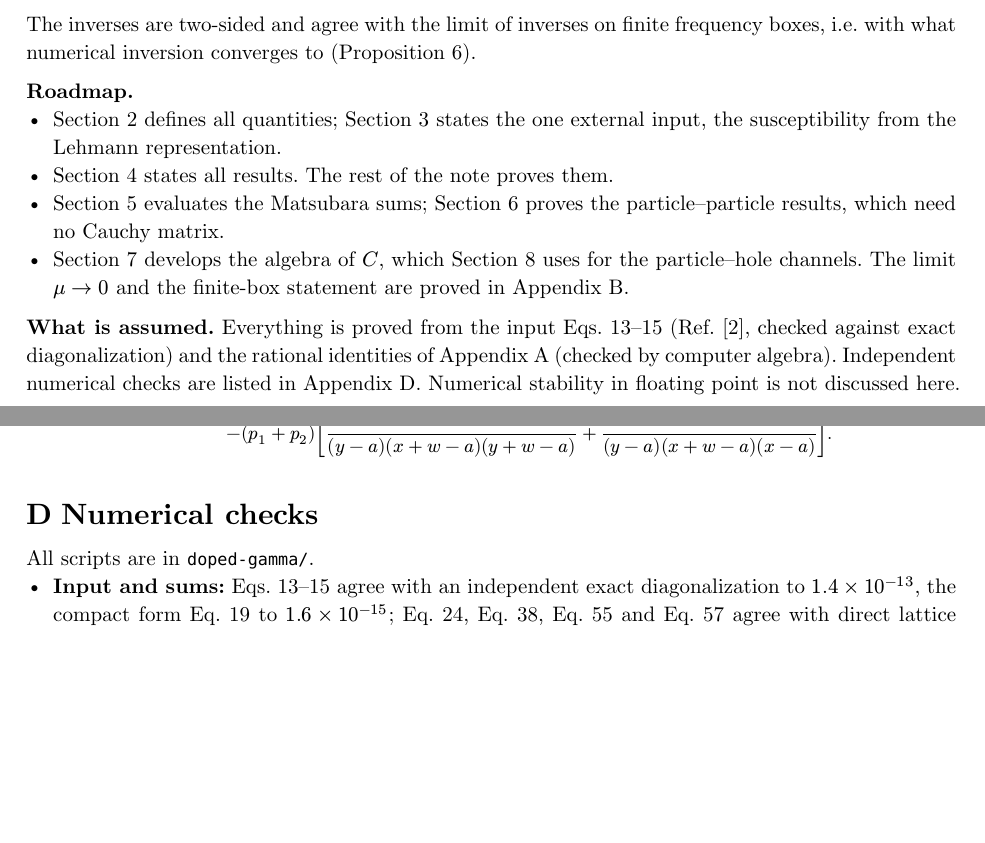
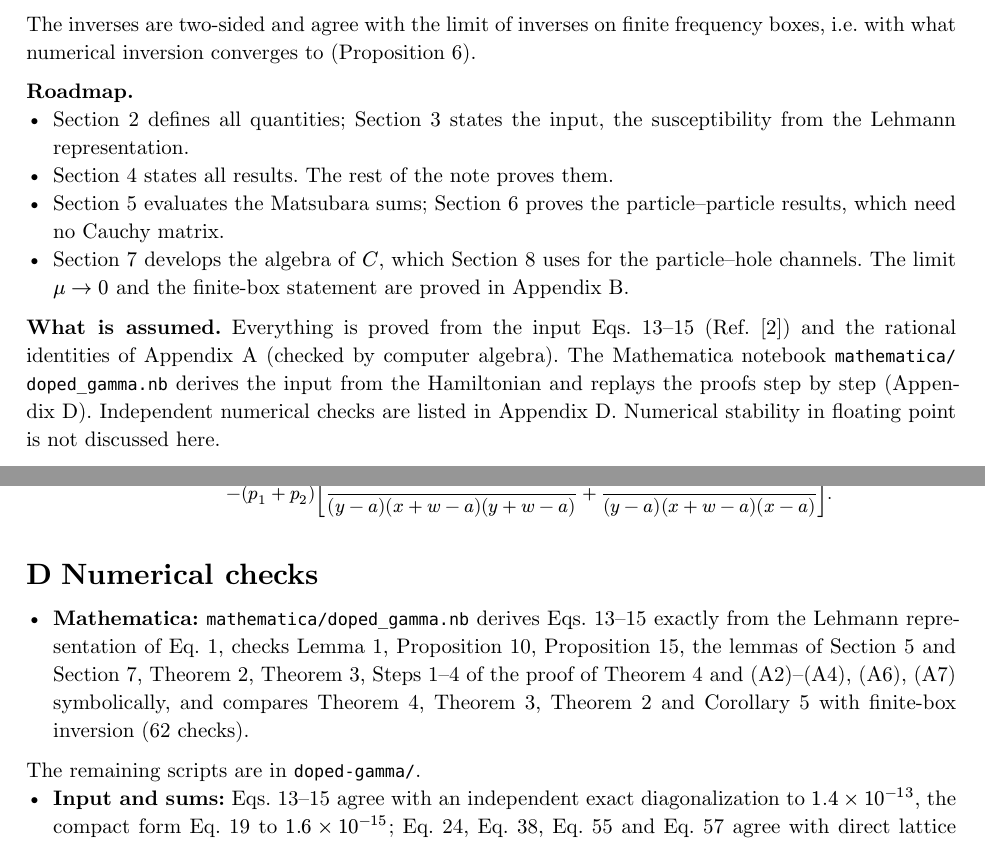
Before and after one commit to tuwien-cms/HubbardAtoms.jl, a Typst document (derivation/doped-gamma-derivation.typ): two parts of pages 2 and 18 of 18, joined at a grey line, cut so that both start at the same text, the shorter picture padded with empty space. The pictures show the PDF file derivation/doped-gamma-derivation.pdf that the author committed with the source.

Commit message:
Note: point to the Mathematica notebook for the input and the step-by-step checks

```diff
--- a/derivation/doped-gamma-derivation.typ
+++ b/derivation/doped-gamma-derivation.typ
@@ -82,12 +82,12 @@ After multiplication by a polynomial, $chi_r$ is a diagonal matrix plus $lambda
 The inverses are two-sided and agree with the limit of inverses on finite frequency boxes, i.e. with what numerical inversion converges to (@prop-box).
 
 *Roadmap.*
-- @sec-setup defines all quantities; @sec-input states the one external input, the susceptibility from the Lehmann representation.
+- @sec-setup defines all quantities; @sec-input states the input, the susceptibility from the Lehmann representation.
 - @sec-results states all results. The rest of the note proves them.
 - @sec-sums evaluates the Matsubara sums; @sec-pp proves the particle–particle results, which need no Cauchy matrix.
 - @sec-cauchy develops the algebra of $C$, which @sec-ph uses for the particle–hole channels. The limit $mu -> 0$ and the finite-box statement are proved in @app-details.
 
-*What is assumed.* Everything is proved from the input #eqrange(<eq-chi-uu>, <eq-pair>) (Ref. @essl2024, checked against exact diagonalization) and the rational identities of @app-identities (checked by computer algebra). Independent numerical checks are listed in @app-checks. Numerical stability in floating point is not discussed here.
+*What is assumed.* Everything is proved from the input #eqrange(<eq-chi-uu>, <eq-pair>) (Ref. @essl2024) and the rational identities of @app-identities (checked by computer algebra). The Mathematica notebook `mathematica/doped_gamma.nb` derives the input from the Hamiltonian and replays the proofs step by step (@app-checks). Independent numerical checks are listed in @app-checks. Numerical stability in floating point is not discussed here.
 
 *Implementation.* The results are implemented as `DopedHubbardAtom` in the Julia package #link("https://github.com/tuwien-cms/HubbardAtoms.jl")[HubbardAtoms.jl], which also evaluates them stably at low temperatures and near the removable singularities, and is tested against exact diagonalization and finite-box inversion.
 
@@ -145,7 +145,7 @@ $ chi_(up up, n m) &= -beta G(x_n) G(x_n + w) delta_(n m) + beta a^2 (1 - rho^2)
 $ chi_(up dn, n m) &= -4 beta a^2 p_1 J(x_n) J(x_n + w) delta_(n m) + 4 beta a^2 (p_0 p_2 - p_1^2) J(x_n) J(x_m) delta_(k 0) + cal(N)_(n m), $ <eq-chi-ud>
 $ cal(N)_(n m) := c_(n + m + k + 1) Pi(x_n, x_m) + Rreg (x_n, x_m), quad quad c_ell := rho / (2 mu + i Omega_ell), \
 Pi(x, y) := (1 / (x + w - a) + 1 / (y - a)) (1 / (y + w - a) + 1 / (x - a)). $ <eq-pair>
-The pair coefficient $c_ell$ stems from the transition $|0 chevron.r <-> |up dn chevron.r$. At $mu = 0$ it is understood as its limit, $c_ell = beta p_0 delta_(ell 0)$ (by @eq-weight-hyp, $rho slash 2 mu -> beta p_0$). The regular part $Rreg$ is a sum of twelve simple fractions, reproduced in @app-R. We take #eqrange(<eq-chi-uu>, <eq-pair>) as given; they agree with an independent exact diagonalization of the atom to $10^(-13)$ (@app-checks).
+The pair coefficient $c_ell$ stems from the transition $|0 chevron.r <-> |up dn chevron.r$. At $mu = 0$ it is understood as its limit, $c_ell = beta p_0 delta_(ell 0)$ (by @eq-weight-hyp, $rho slash 2 mu -> beta p_0$). The regular part $Rreg$ is a sum of twelve simple fractions, reproduced in @app-R. We take #eqrange(<eq-chi-uu>, <eq-pair>) as given; they follow exactly from the Lehmann representation (derived in the Mathematica notebook) and agree with an independent exact diagonalization of the atom to $10^(-13)$ (@app-checks).
 
 *Compact form.* Define the *Cauchy matrix* $C_(n m) := c_(n + m + k + 1)$. Since $2 mu + i Omega_(n + m + k + 1) = z_n + z_m$ by @eq-z,
 $ C_(n m) = rho / (z_n + z_m) quad (mu != 0), quad quad C_(n m) = beta p_0 delta_(m overline(n)) quad (mu = 0), $ <eq-C>
@@ -582,7 +582,9 @@ The regular part in @eq-pair is [Ref. @essl2024, Eq. (D3), at zero field]
 
 = Numerical checks <app-checks>
 
-All scripts are in `doped-gamma/`.
+- *Mathematica:* `mathematica/doped_gamma.nb` derives #eqrange(<eq-chi-uu>, <eq-pair>) exactly from the Lehmann representation of @eq-H, checks @lem-input, @prop-pp, @prop-ph, the lemmas of @sec-sums and @sec-cauchy, @thm-t, @thm-s, Steps 1–4 of the proof of @thm-ph and (A2)–(A4), (A6), (A7) symbolically, and compares @thm-ph, @thm-s, @thm-t and @cor-hf with finite-box inversion (62 checks).
+
+The remaining scripts are in `doped-gamma/`.
 - *Input and sums:* #eqrange(<eq-chi-uu>, <eq-pair>) agree with an independent exact diagonalization to $1.4 times 10^(-13)$, the compact form @eq-input to $1.6 times 10^(-15)$; @eq-T, @eq-T-atomic, @eq-alpha and @eq-resolvent agree with direct lattice sums (`check_formulas.jl`).
 - *Vertices:* @eq-Gamma-t and @eq-Gamma-s agree with an independent residue-based BigFloat evaluator (`doped_gamma.jl`) to $3 times 10^(-15)$, @eq-Gamma-ph at 256 bits to $10^(-65)$ (300 entries, $k = 0, 1, 2, -3, 5$, $|mu| <= 2 |U|$); at $mu = 0$, @eq-Gamma-t, @eq-Gamma-s and @eq-Gamma-hf agree with `HubbardAtoms.jl` (Eq. 19 of Ref. @thunstroem2018) to $3 times 10^(-14)$ (`check_dm.jl`).
 - *Proof of @thm-ph:* @eq-chi-ph agrees with the twelve-term input to $3 times 10^(-76)$ (256 bits); the pole-pair images @eq-mode-image agree with direct box sums of the twelve-term $chi_r$ to $10^(-11)$ (44 cases, both channels, both signs of $U$; `check_dm.jl`).
```
Also changed, not shown: derivation/doped-gamma-derivation.pdf.
